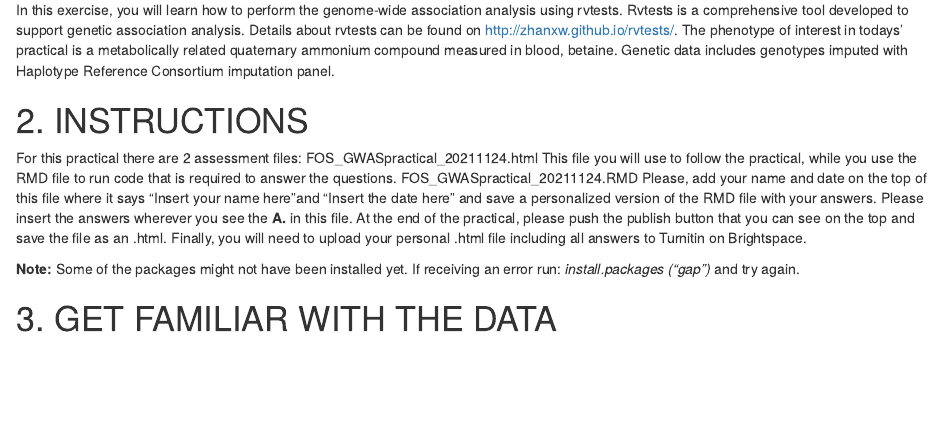
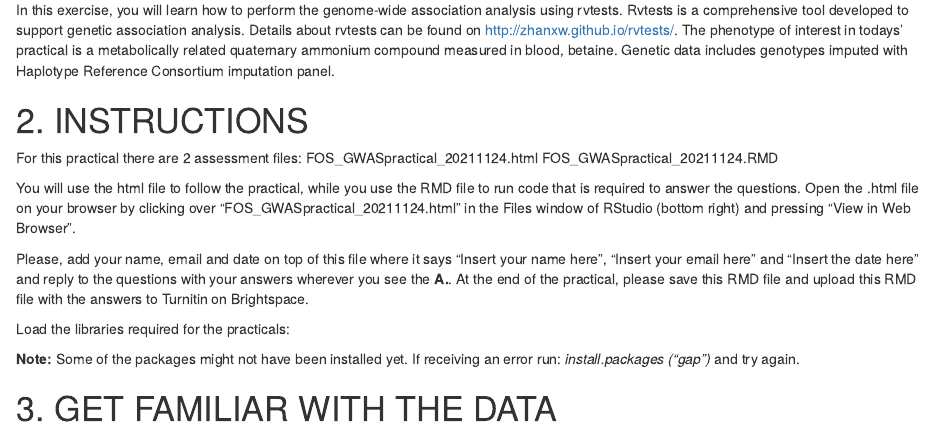
Before and after one commit to FOS-MDS/gwas_introduction, an R Markdown document (FOS_GWASpractical_20211124.Rmd): the page in a window 1100 px wide, from 340 px down. Rendered offline with R 4.5, knitr and Pandoc, with nearby package versions; some code elsewhere in the file could not run offline.

Commit message:
New html file

````diff
--- a/FOS_GWASpractical_20211124.Rmd
+++ b/FOS_GWASpractical_20211124.Rmd
@@ -17,11 +17,15 @@ developed to support genetic association analysis. Details about rvtests can be
 # 2. INSTRUCTIONS
 For this practical there are 2 assessment files:
 FOS_GWASpractical_20211124.html
-This file you will use to follow the practical, while you use the RMD file to run code that is required to answer the questions.
 FOS_GWASpractical_20211124.RMD
-Please, add your name and date on the top of this file where it says "Insert your name here"and "Insert the date here" and save a personalized version of the RMD file with your answers. Please insert the answers wherever you see the **A.** in this file.
-At the end of the practical, please push the publish button that you can see on the top and save the file as an .html. Finally, you will need to upload your personal .html file including all answers to Turnitin on Brightspace.
 
+You will use the html file to follow the practical, while you use the RMD file to run code that is required to answer the questions.
+Open the .html file on your browser by clicking over "FOS_GWASpractical_20211124.html" in the Files window of RStudio (bottom right) and pressing "View in Web Browser".
+
+Please, add your name, email and date on top of this file where it says "Insert your name here", "Insert your email here" and "Insert the date here" and reply to the questions with your answers wherever you see the **A.**.
+At the end of the practical, please save this RMD file and upload this RMD file with the answers to Turnitin on Brightspace.
+
+Load the libraries required for the practicals:
 ```{r libraries, echo=F ,results=F}
 library (data.table)
 library(gap)
````
Also changed, not shown: FOS_GWASpractical_20211124.html (added), FOS_GWASpractical_20211124.Rmd (2 more changed lines).
